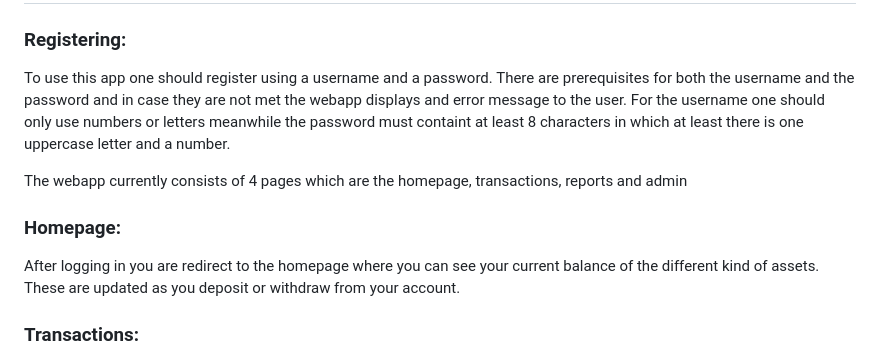
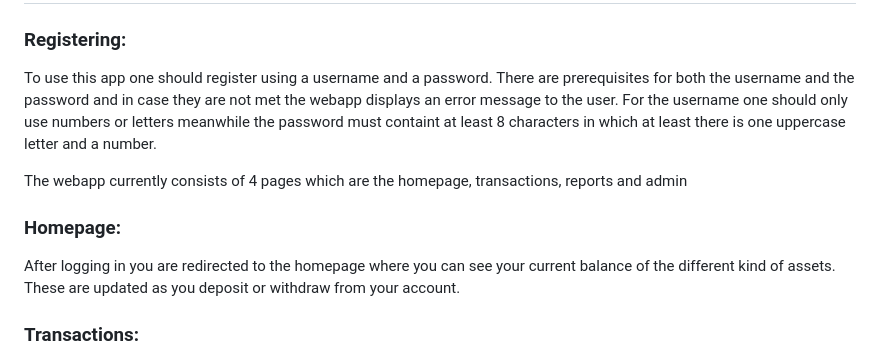
Before and after one commit to bencej98/CS50_final_project, a Markdown page: README.md, the part around the change. Drawn GitHub-style.

Commit message:
Correct some grammatical errors

```diff
--- a/README.md
+++ b/README.md
@@ -44,13 +44,13 @@ SQLite
 
 ### Registering:
 
-To use this app one should register using a username and a password. There are prerequisites for both the username and the password and in case they are not met the webapp displays and error message to the user. For the username one should only use numbers or letters meanwhile the password must containt at least 8 characters in which at least there is one uppercase letter and a number.
+To use this app one should register using a username and a password. There are prerequisites for both the username and the password and in case they are not met the webapp displays an error message to the user. For the username one should only use numbers or letters meanwhile the password must containt at least 8 characters in which at least there is one uppercase letter and a number.
 
 The webapp currently consists of 4 pages which are the homepage, transactions, reports and admin
 
 ### Homepage:
 
-After logging in you are redirect to the homepage where you can see your current balance of the different kind of assets. These are updated as you deposit or withdraw from your account.
+After logging in you are redirected to the homepage where you can see your current balance of the different kind of assets. These are updated as you deposit or withdraw from your account.
 
 ### Transactions:
 
```
